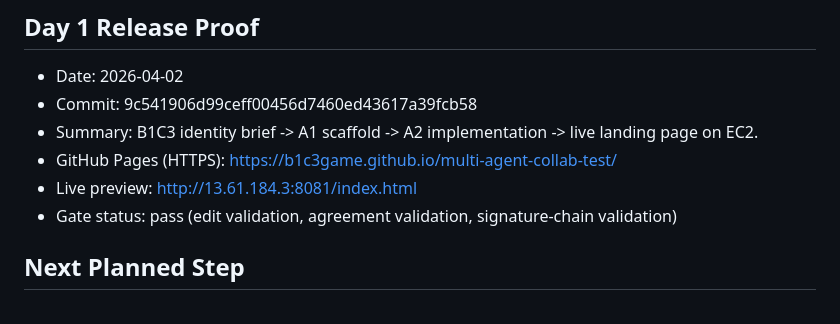
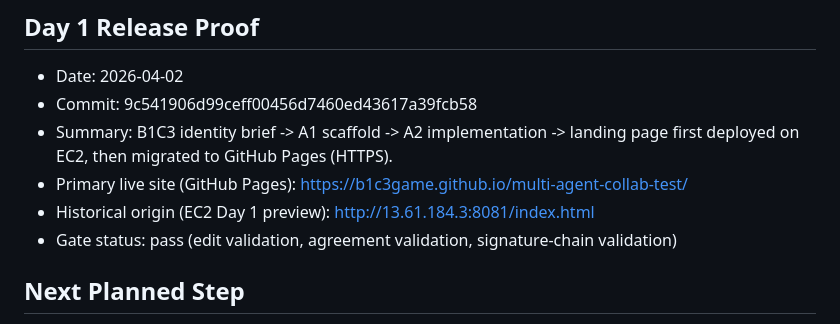
Before and after one commit to B1C3Game/multi-agent-collab-test, a Markdown page: README.md, the part around the change. GitHub-like rendering.

Commit message:
docs: preserve EC2 origin and note GitHub Pages migration

```diff
--- a/README.md
+++ b/README.md
@@ -86,9 +86,9 @@ Participants:
 
 - Date: 2026-04-02
 - Commit: 9c541906d99ceff00456d7460ed43617a39fcb58
-- Summary: B1C3 identity brief -> A1 scaffold -> A2 implementation -> live landing page on EC2.
-- GitHub Pages (HTTPS): https://b1c3game.github.io/multi-agent-collab-test/
-- Live preview: http://13.61.184.3:8081/index.html
+- Summary: B1C3 identity brief -> A1 scaffold -> A2 implementation -> landing page first deployed on EC2, then migrated to GitHub Pages (HTTPS).
+- Primary live site (GitHub Pages): https://b1c3game.github.io/multi-agent-collab-test/
+- Historical origin (EC2 Day 1 preview): http://13.61.184.3:8081/index.html
 - Gate status: pass (edit validation, agreement validation, signature-chain validation)
 
 ## Next Planned Step
```
